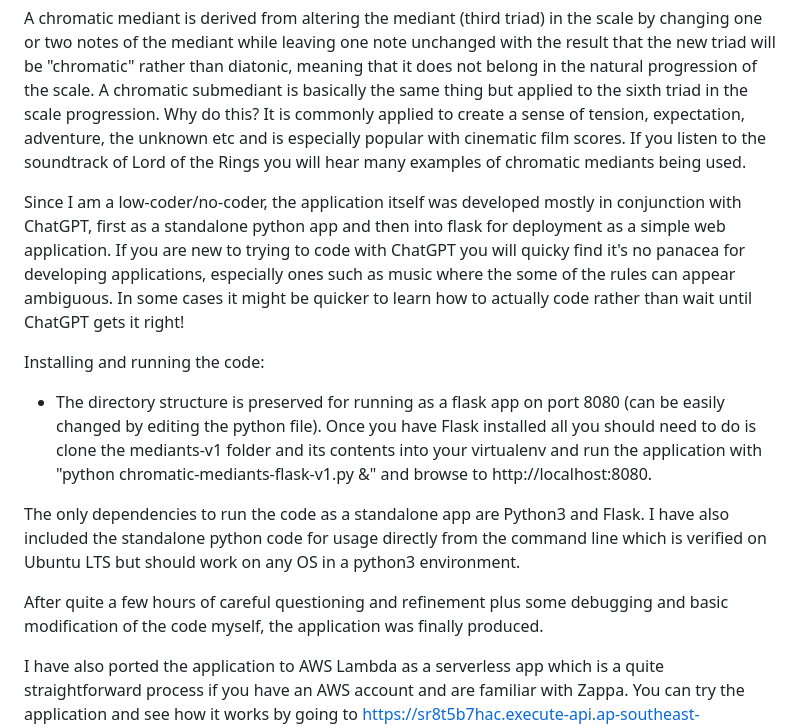
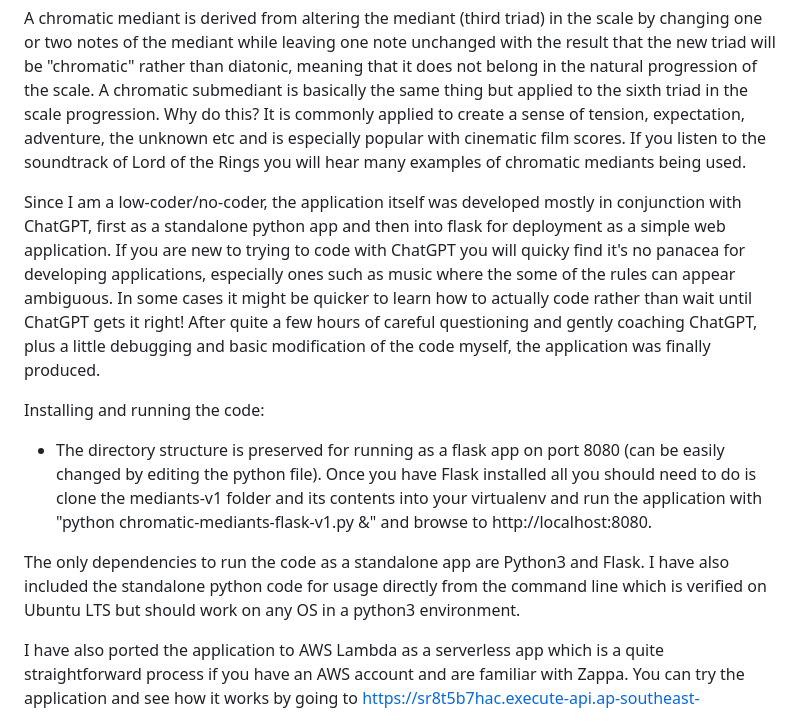
Before and after one commit to admatt01/Chromatic-Mediants, a Markdown page: README.md, the part around the change. Drawn GitHub-style.

```diff
--- a/README.md
+++ b/README.md
@@ -4,7 +4,8 @@
 
  A chromatic mediant is derived from altering the mediant (third triad) in the scale by changing one or two notes of the mediant while leaving one note unchanged with the result that the new triad will be "chromatic" rather than diatonic, meaning that it does not belong in the natural progression of the scale. A chromatic submediant is basically the same thing but applied to the sixth triad in the scale progression. Why do this? It is commonly applied to create a sense of tension, expectation, adventure, the unknown etc and is especially popular with cinematic film scores. If you listen to the soundtrack of Lord of the Rings you will hear many examples of chromatic mediants being used.
 
- Since I am a low-coder/no-coder, the application itself was developed mostly in conjunction with ChatGPT, first as a standalone python app and then into flask for deployment as a simple web application. If you are new to trying to code with ChatGPT you will quicky find it's no panacea for developing applications, especially ones such as music where the some of the rules can appear ambiguous. In some cases it might be quicker to learn how to actually code rather than wait until ChatGPT gets it right!
+ Since I am a low-coder/no-coder, the application itself was developed mostly in conjunction with ChatGPT, first as a standalone python app and then into flask for deployment as a simple web application. If you are new to trying to code with ChatGPT you will quicky find it's no panacea for developing applications, especially ones such as music where the some of the rules can appear ambiguous. In some cases it might be quicker to learn how to actually code rather than wait until ChatGPT gets it right!  After quite a few hours of careful questioning and gently coaching ChatGPT, plus a little debugging and basic modification of the code myself, the application was finally produced.
+
 
 Installing and running the code:
 
@@ -12,8 +13,6 @@ Installing and running the code:
 
  The only dependencies to run the code as a standalone app are Python3 and Flask. I have also included the standalone python code for usage directly from the command line which is verified on Ubuntu LTS but should work on any OS in a python3 environment.
 
- After quite a few hours of careful questioning and refinement plus some debugging and basic modification of the code myself, the application was finally produced.
-
  I have also ported the application to AWS Lambda as a serverless app which is a quite straightforward process if you have an AWS account and are familiar with Zappa. You can try the application and see how it works by going to https://sr8t5b7hac.execute-api.ap-southeast-4.amazonaws.com/dev. The application usage is basic and self-explanatory.
 
 To Do's:
```
